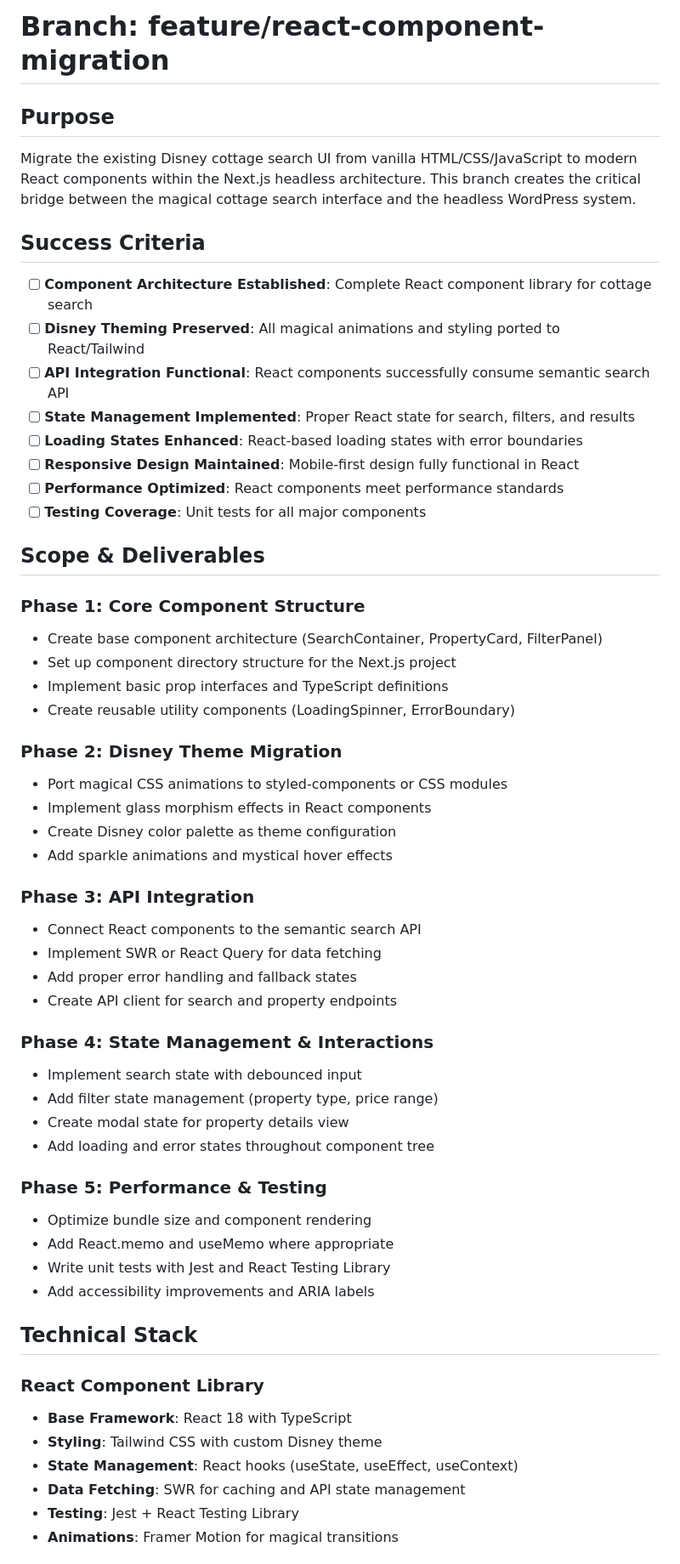
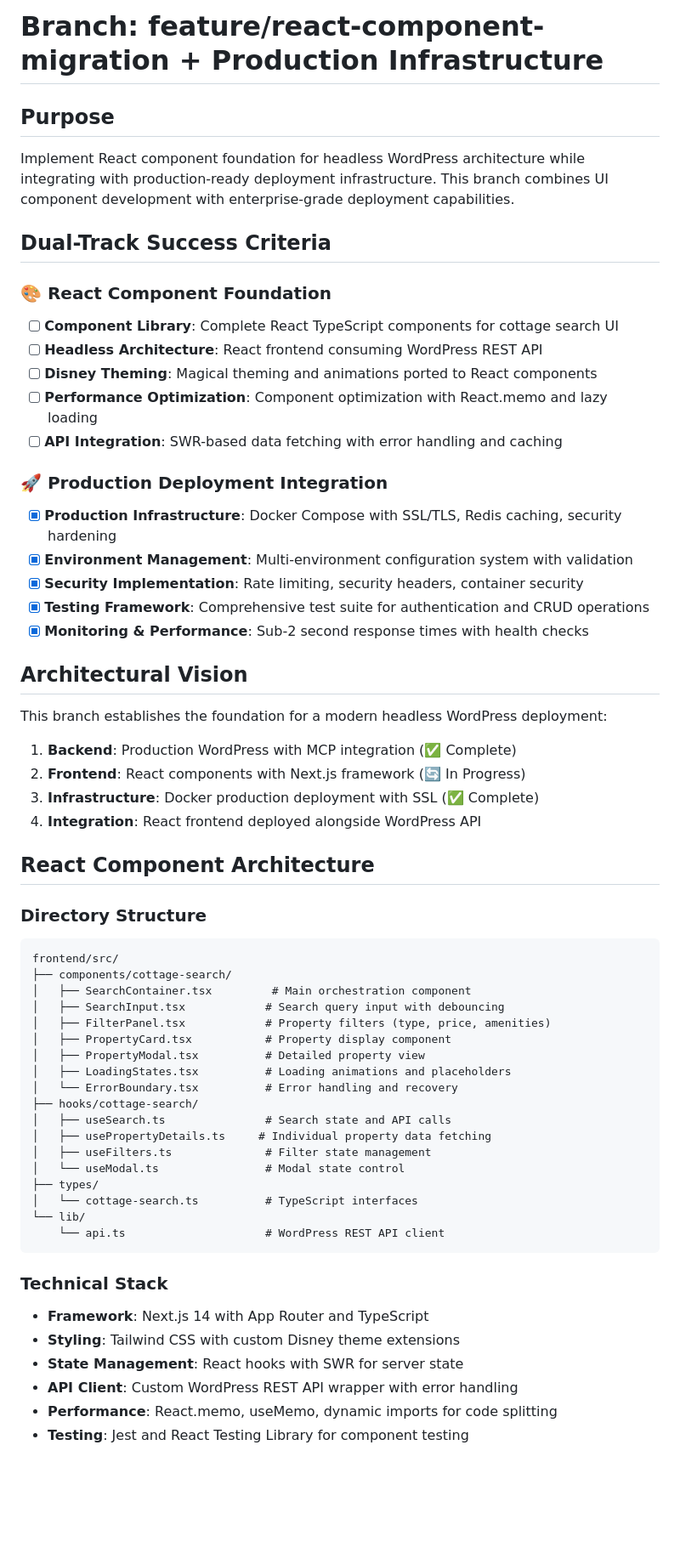
Before and after one commit to endersclarity/docker-wordpress, a Markdown page: BRANCH_README.md, the part around one of its changes. Shown at 85% size. GitHub-like rendering; blank space fills up the shorter version.

````diff
--- a/BRANCH_README.md
+++ b/BRANCH_README.md
@@ -1,57 +1,62 @@
-# Branch: feature/react-component-migration
+# Branch: feature/react-component-migration + Production Infrastructure
 
 ## Purpose
-Migrate the existing Disney cottage search UI from vanilla HTML/CSS/JavaScript to modern React components within the Next.js headless architecture. This branch creates the critical bridge between the magical cottage search interface and the headless WordPress system.
+Implement React component foundation for headless WordPress architecture while integrating with production-ready deployment infrastructure. This branch combines UI component development with enterprise-grade deployment capabilities.
 
-## Success Criteria
-- [ ] **Component Architecture Established**: Complete React component library for cottage search
-- [ ] **Disney Theming Preserved**: All magical animations and styling ported to React/Tailwind
-- [ ] **API Integration Functional**: React components successfully consume semantic search API
-- [ ] **State Management Implemented**: Proper React state for search, filters, and results
-- [ ] **Loading States Enhanced**: React-based loading states with error boundaries
-- [ ] **Responsive Design Maintained**: Mobile-first design fully functional in React
-- [ ] **Performance Optimized**: React components meet performance standards
-- [ ] **Testing Coverage**: Unit tests for all major components
+## Dual-Track Success Criteria
 
-## Scope & Deliverables
+### 🎨 React Component Foundation
+- [ ] **Component Library**: Complete React TypeScript components for cottage search UI
+- [ ] **Headless Architecture**: React frontend consuming WordPress REST API
+- [ ] **Disney Theming**: Magical theming and animations ported to React components
+- [ ] **Performance Optimization**: Component optimization with React.memo and lazy loading
+- [ ] **API Integration**: SWR-based data fetching with error handling and caching
 
-### Phase 1: Core Component Structure
-- Create base component architecture (SearchContainer, PropertyCard, FilterPanel)
-- Set up component directory structure for the Next.js project
-- Implement basic prop interfaces and TypeScript definitions
-- Create reusable utility components (LoadingSpinner, ErrorBoundary)
+### 🚀 Production Deployment Integration
+- [x] **Production Infrastructure**: Docker Compose with SSL/TLS, Redis caching, security hardening
+- [x] **Environment Management**: Multi-environment configuration system with validation
+- [x] **Security Implementation**: Rate limiting, security headers, container security
+- [x] **Testing Framework**: Comprehensive test suite for authentication and CRUD operations
+- [x] **Monitoring & Performance**: Sub-2 second response times with health checks
 
-### Phase 2: Disney Theme Migration
-- Port magical CSS animations to styled-components or CSS modules
-- Implement glass morphism effects in React components
-- Create Disney color palette as theme configuration
-- Add sparkle animations and mystical hover effects
+## Architectural Vision
 
-### Phase 3: API Integration
-- Connect React components to the semantic search API
-- Implement SWR or React Query for data fetching
-- Add proper error handling and fallback states
-- Create API client for search and property endpoints
+This branch establishes the foundation for a modern headless WordPress deployment:
 
-### Phase 4: State Management & Interactions
-- Implement search state with debounced input
-- Add filter state management (property type, price range)
-- Create modal state for property details view
-- Add loading and error states throughout component tree
+1. **Backend**: Production WordPress with MCP integration (✅ Complete)
+2. **Frontend**: React components with Next.js framework (🔄 In Progress)
+3. **Infrastructure**: Docker production deployment with SSL (✅ Complete)
+4. **Integration**: React frontend deployed alongside WordPress API
 
-### Phase 5: Performance & Testing
-- Optimize bundle size and component rendering
-- Add React.memo and useMemo where appropriate
-- Write unit tests with Jest and React Testing Library
-- Add accessibility improvements and ARIA labels
+## React Component Architecture
 
-## Technical Stack
+### Directory Structure
+```
+frontend/src/
+├── components/cottage-search/
+│   ├── SearchContainer.tsx         # Main orchestration component
+│   ├── SearchInput.tsx            # Search query input with debouncing
+│   ├── FilterPanel.tsx            # Property filters (type, price, amenities)
+│   ├── PropertyCard.tsx           # Property display component
+│   ├── PropertyModal.tsx          # Detailed property view
+│   ├── LoadingStates.tsx          # Loading animations and placeholders
+│   └── ErrorBoundary.tsx          # Error handling and recovery
+├── hooks/cottage-search/
+│   ├── useSearch.ts               # Search state and API calls
+│   ├── usePropertyDetails.ts     # Individual property data fetching
+│   ├── useFilters.ts              # Filter state management
+│   └── useModal.ts                # Modal state control
+├── types/
+│   └── cottage-search.ts          # TypeScript interfaces
+└── lib/
+    └── api.ts                     # WordPress REST API client
+```
 
-### React Component Library
-- **Base Framework**: React 18 with TypeScript
-- **Styling**: Tailwind CSS with custom Disney theme
-- **State Management**: React hooks (useState, useEffect, useContext)
-- **Data Fetching**: SWR for caching and API state management
-- **Testing**: Jest + React Testing Library
-- **Animations**: Framer Motion for magical transitions
+### Technical Stack
+- **Framework**: Next.js 14 with App Router and TypeScript
+- **Styling**: Tailwind CSS with custom Disney theme extensions
+- **State Management**: React hooks with SWR for server state
+- **API Client**: Custom WordPress REST API wrapper with error handling
+- **Performance**: React.memo, useMemo, dynamic imports for code splitting
+- **Testing**: Jest and React Testing Library for component testing
 
````
Also changed, not shown: other parts of BRANCH_README.md (+78 -94 lines), MERGE_STRATEGY.md (added, +47 -0 lines).
